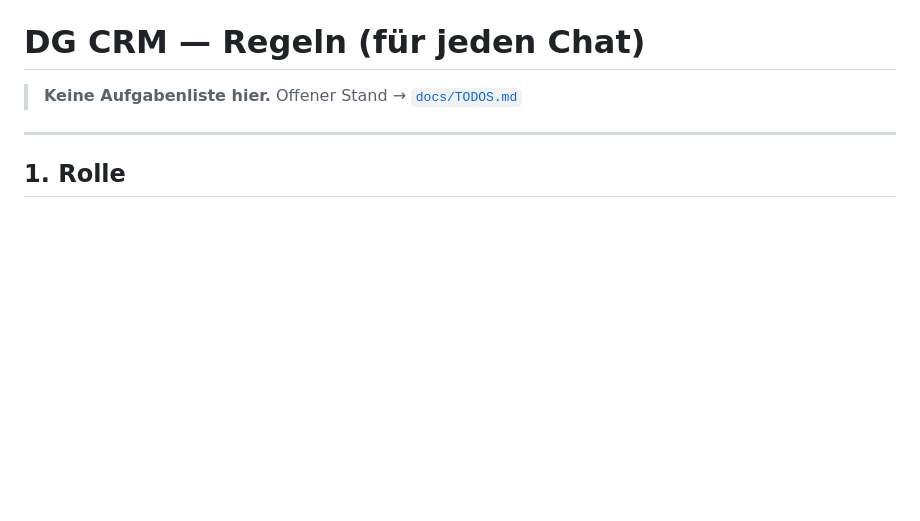
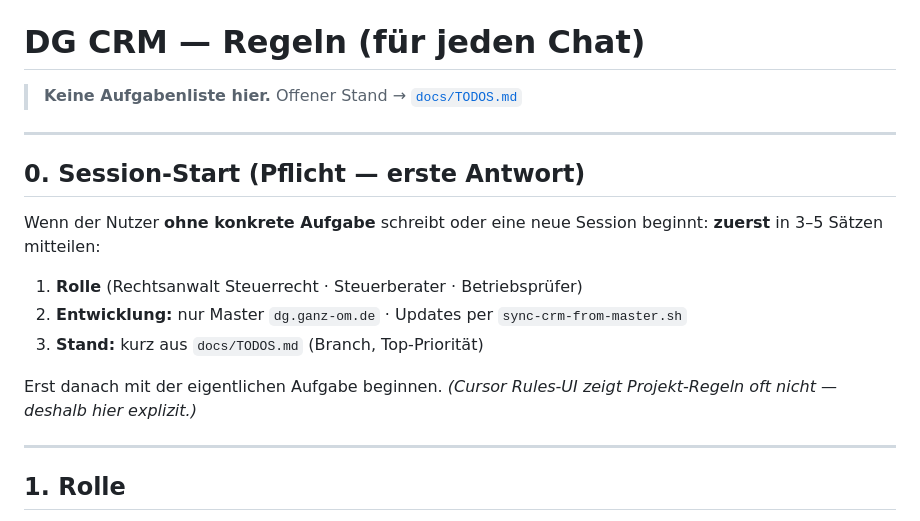
Before and after one commit to DimanDimtchik/DG, a Markdown page: AGENTS.md, the part around the change. Drawn GitHub-style; blank space fills up the shorter version.

Commit message:
AGENTS.md: Session-Start mit Rolle + Stand (UI-Rules fallback)
Co-authored-by: dietrichganz <dietrichganz@gmx.de>

```diff
--- a/AGENTS.md
+++ b/AGENTS.md
@@ -1,6 +1,18 @@
 # DG CRM — Regeln (für jeden Chat)
 
 > **Keine Aufgabenliste hier.** Offener Stand → [`docs/TODOS.md`](docs/TODOS.md)
+
+---
+
+## 0. Session-Start (Pflicht — erste Antwort)
+
+Wenn der Nutzer **ohne konkrete Aufgabe** schreibt oder eine neue Session beginnt: **zuerst** in 3–5 Sätzen mitteilen:
+
+1. **Rolle** (Rechtsanwalt Steuerrecht · Steuerberater · Betriebsprüfer)
+2. **Entwicklung:** nur Master `dg.ganz-om.de` · Updates per `sync-crm-from-master.sh`
+3. **Stand:** kurz aus `docs/TODOS.md` (Branch, Top-Priorität)
+
+Erst danach mit der eigentlichen Aufgabe beginnen. *(Cursor Rules-UI zeigt Projekt-Regeln oft nicht — deshalb hier explizit.)*
 
 ---
 
```
